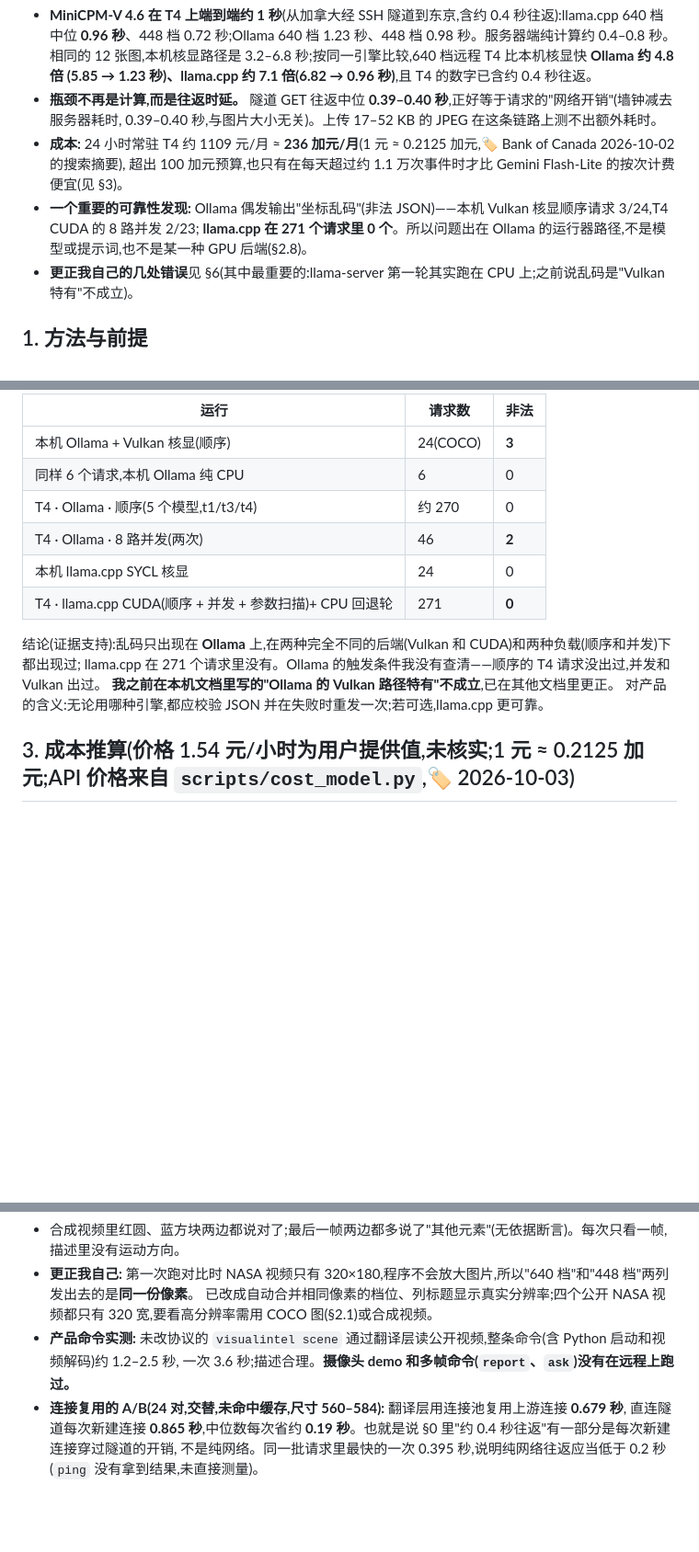
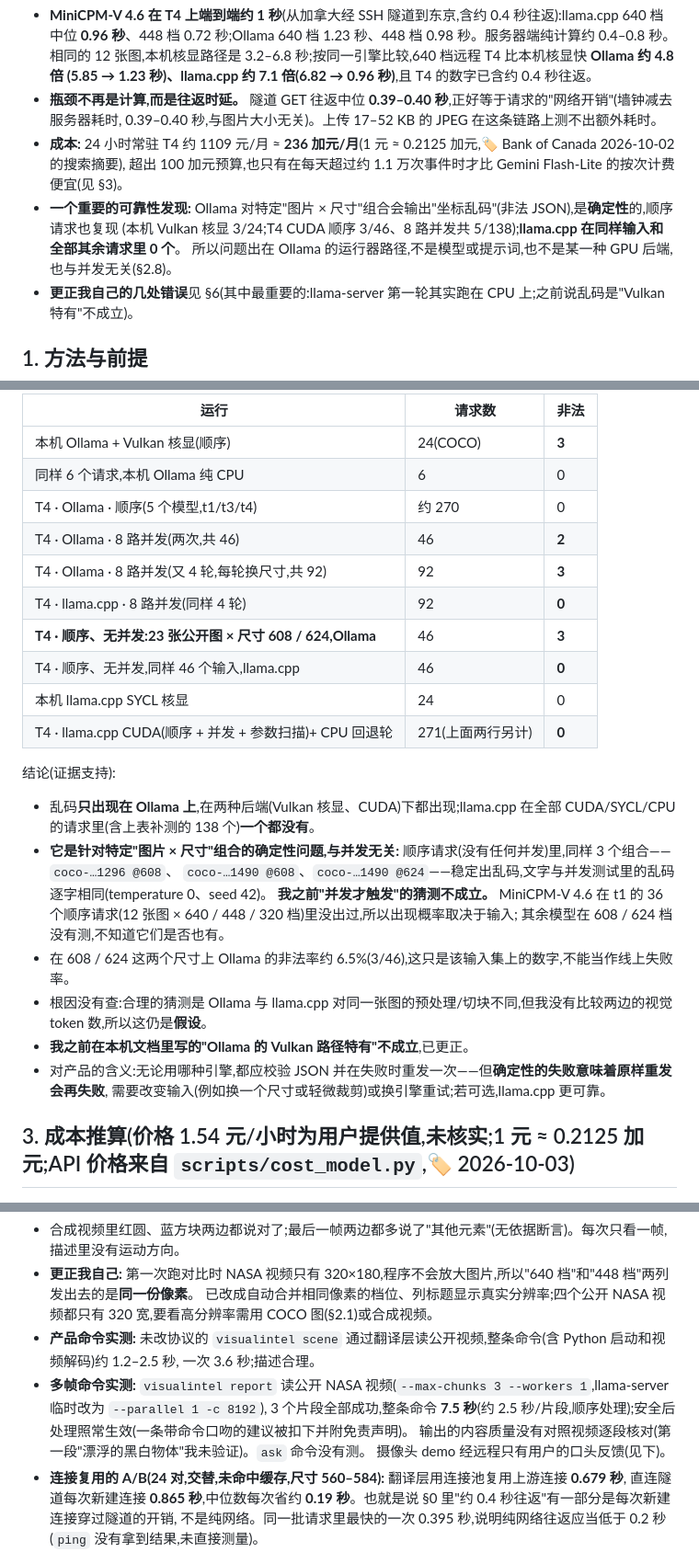
Before and after one commit to davyhanbigtiger/Visual_Intelligence_Integration, a Markdown page: docs/cloud-t4-results-2026-10-04.md, 3 parts joined by grey strips. Shown at 92% size. Rendered like a GitHub page; blank space fills up the shorter version.

Commit message:
T4 results: Ollama garbage outputs are deterministic per image x size (reproduced sequentially), llama.cpp 0/409; remote report command verified
Co-Authored-By: Claude Sonnet 5.5 <noreply@anthropic.com>

```diff
--- a/docs/cloud-t4-results-2026-10-04.md
+++ b/docs/cloud-t4-results-2026-10-04.md
@@ -17,8 +17,9 @@
   0.39–0.40 秒,与图片大小无关)。上传 17–52 KB 的 JPEG 在这条链路上测不出额外耗时。
 - **成本:** 24 小时常驻 T4 约 1109 元/月 ≈ **236 加元/月**(1 元 ≈ 0.2125 加元,🏷 Bank of Canada 2026-10-02 的搜索摘要),
   超出 100 加元预算,也只有在每天超过约 1.1 万次事件时才比 Gemini Flash-Lite 的按次计费便宜(见 §3)。
-- **一个重要的可靠性发现:** Ollama 偶发输出"坐标乱码"(非法 JSON)——本机 Vulkan 核显顺序请求 3/24,T4 CUDA 的 8 路并发 2/23;
-  **llama.cpp 在 271 个请求里 0 个**。所以问题出在 Ollama 的运行器路径,不是模型或提示词,也不是某一种 GPU 后端(§2.8)。
+- **一个重要的可靠性发现:** Ollama 对特定"图片 × 尺寸"组合会输出"坐标乱码"(非法 JSON),是**确定性**的,顺序请求也复现
+  (本机 Vulkan 核显 3/24;T4 CUDA 顺序 3/46、8 路并发共 5/138);**llama.cpp 在同样输入和全部其余请求里 0 个**。
+  所以问题出在 Ollama 的运行器路径,不是模型或提示词,也不是某一种 GPU 后端,也与并发无关(§2.8)。
 - **更正我自己的几处错误**见 §6(其中最重要的:llama-server 第一轮其实跑在 CPU 上;之前说乱码是"Vulkan 特有"不成立)。
 
 ## 1. 方法与前提
@@ -124,14 +125,26 @@ MiniCPM-V 4.6 每次冷加载都要约 20 秒,明显比其他模型慢,3 次都
 | 本机 Ollama + Vulkan 核显(顺序) | 24(COCO)| **3** |
 | 同样 6 个请求,本机 Ollama 纯 CPU | 6 | 0 |
 | T4 · Ollama · 顺序(5 个模型,t1/t3/t4) | 约 270 | 0 |
-| T4 · Ollama · 8 路并发(两次) | 46 | **2** |
+| T4 · Ollama · 8 路并发(两次,共 46) | 46 | **2** |
+| T4 · Ollama · 8 路并发(又 4 轮,每轮换尺寸,共 92) | 92 | **3** |
+| T4 · llama.cpp · 8 路并发(同样 4 轮) | 92 | **0** |
+| **T4 · 顺序、无并发:23 张公开图 × 尺寸 608 / 624,Ollama** | 46 | **3** |
+| T4 · 顺序、无并发,同样 46 个输入,llama.cpp | 46 | **0** |
 | 本机 llama.cpp SYCL 核显 | 24 | 0 |
-| T4 · llama.cpp CUDA(顺序 + 并发 + 参数扫描)+ CPU 回退轮 | 271 | **0** |
+| T4 · llama.cpp CUDA(顺序 + 并发 + 参数扫描)+ CPU 回退轮 | 271(上面两行另计) | **0** |
 
-结论(证据支持):乱码只出现在 **Ollama** 上,在两种完全不同的后端(Vulkan 和 CUDA)和两种负载(顺序和并发)下都出现过;
-llama.cpp 在 271 个请求里没有。Ollama 的触发条件我没有查清——顺序的 T4 请求没出过,并发和 Vulkan 出过。
-**我之前在本机文档里写的"Ollama 的 Vulkan 路径特有"不成立**,已在其他文档里更正。
-对产品的含义:无论用哪种引擎,都应校验 JSON 并在失败时重发一次;若可选,llama.cpp 更可靠。
+结论(证据支持):
+
+- 乱码**只出现在 Ollama 上**,在两种后端(Vulkan 核显、CUDA)下都出现;llama.cpp 在全部 CUDA/SYCL/CPU 的请求里(含上表补测的 138 个)**一个都没有**。
+- **它是针对特定"图片 × 尺寸"组合的确定性问题,与并发无关:** 顺序请求(没有任何并发)里,同样 3 个组合——`coco-…1296 @608`、
+  `coco-…1490 @608`、`coco-…1490 @624`——稳定出乱码,文字与并发测试里的乱码逐字相同(temperature 0、seed 42)。
+  **我之前"并发才触发"的猜测不成立。** MiniCPM-V 4.6 在 t1 的 36 个顺序请求(12 张图 × 640 / 448 / 320 档)里没出过,所以出现概率取决于输入;
+  其余模型在 608 / 624 档没有测,不知道它们是否也有。
+- 在 608 / 624 这两个尺寸上 Ollama 的非法率约 6.5%(3/46),这只是该输入集上的数字,不能当作线上失败率。
+- 根因没有查:合理的猜测是 Ollama 与 llama.cpp 对同一张图的预处理/切块不同,但我没有比较两边的视觉 token 数,所以这仍是**假设**。
+- **我之前在本机文档里写的"Ollama 的 Vulkan 路径特有"不成立**,已更正。
+- 对产品的含义:无论用哪种引擎,都应校验 JSON 并在失败时重发一次——但**确定性的失败意味着原样重发会再失败**,
+  需要改变输入(例如换一个尺寸或轻微裁剪)或换引擎重试;若可选,llama.cpp 更可靠。
 
 ## 3. 成本推算(价格 1.54 元/小时为用户提供值,未核实;1 元 ≈ 0.2125 加元;API 价格来自 `scripts/cost_model.py`,🏷 2026-10-03)
 
@@ -202,7 +215,11 @@ llama.cpp 在 271 个请求里没有。Ollama 的触发条件我没有查清—
 - **更正我自己:** 第一次跑对比时 NASA 视频只有 320×180,程序不会放大图片,所以"640 档"和"448 档"两列发出去的是**同一份像素**。
   已改成自动合并相同像素的档位、列标题显示真实分辨率;四个公开 NASA 视频都只有 320 宽,要看高分辨率需用 COCO 图(§2.1)或合成视频。
 - **产品命令实测:** 未改协议的 `visualintel scene` 通过翻译层读公开视频,整条命令(含 Python 启动和视频解码)约 1.2–2.5 秒,
-  一次 3.6 秒;描述合理。**摄像头 demo 和多帧命令(`report`、`ask`)没有在远程上跑过。**
+  一次 3.6 秒;描述合理。
+- **多帧命令实测:** `visualintel report` 读公开 NASA 视频(`--max-chunks 3 --workers 1`,llama-server 临时改为 `--parallel 1 -c 8192`),
+  3 个片段全部成功,整条命令 **7.5 秒**(约 2.5 秒/片段,顺序处理);安全后处理照常生效(一条带命令口吻的建议被扣下并附免责声明)。
+  输出的内容质量没有对照视频逐段核对(第一段"漂浮的黑白物体"我未验证)。`ask` 命令没有测。
+  摄像头 demo 经远程只有用户的口头反馈(见下)。
 - **连接复用的 A/B(24 对,交替,未命中缓存,尺寸 560–584):** 翻译层用连接池复用上游连接 **0.679 秒**,
   直连隧道每次新建连接 **0.865 秒**,中位数每次省约 **0.19 秒**。也就是说 §0 里"约 0.4 秒往返"有一部分是每次新建连接穿过隧道的开销,
   不是纯网络。同一批请求里最快的一次 0.395 秒,说明纯网络往返应当低于 0.2 秒(`ping` 没有拿到结果,未直接测量)。
```
Also changed, not shown: docs/project-status-2026-10-04.md (+2 -2 lines).
